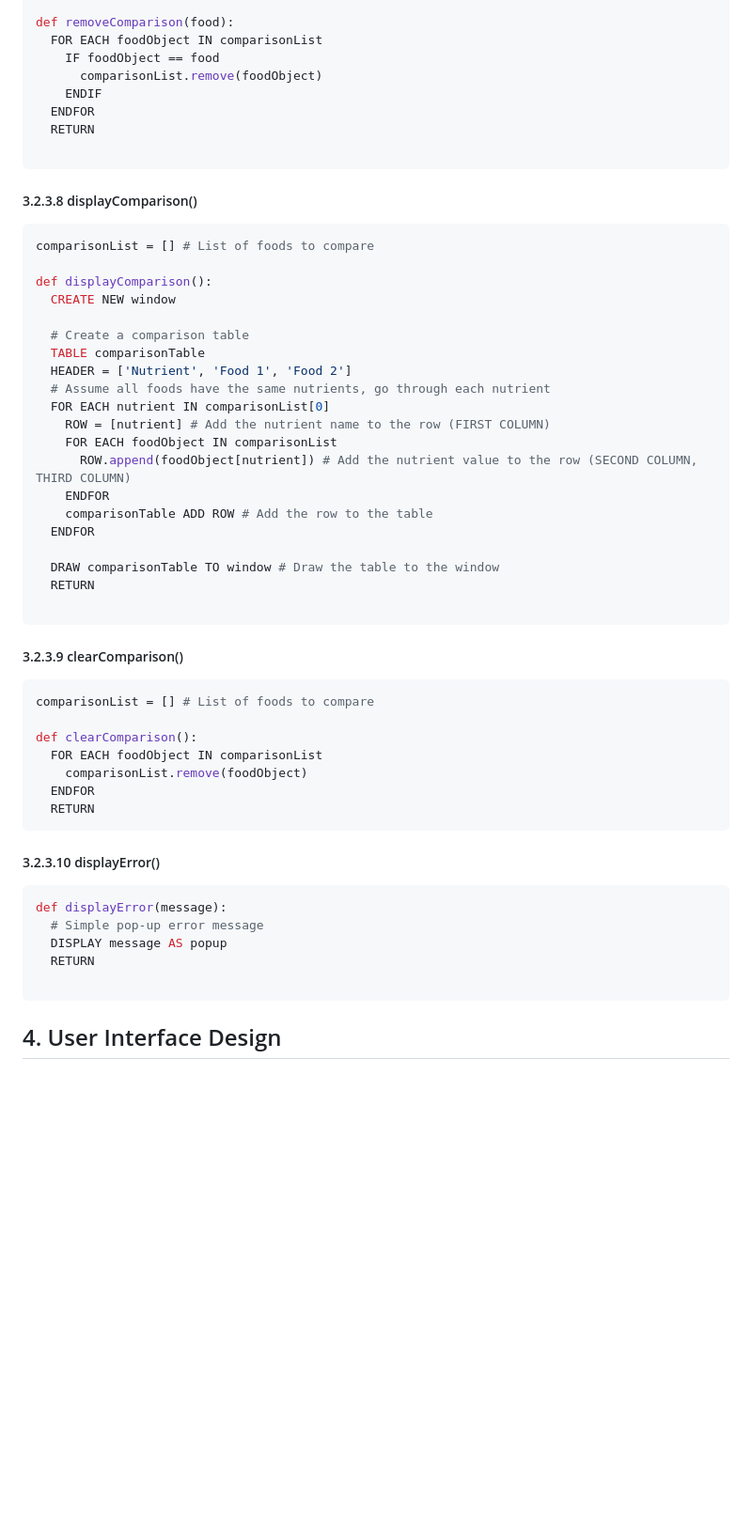
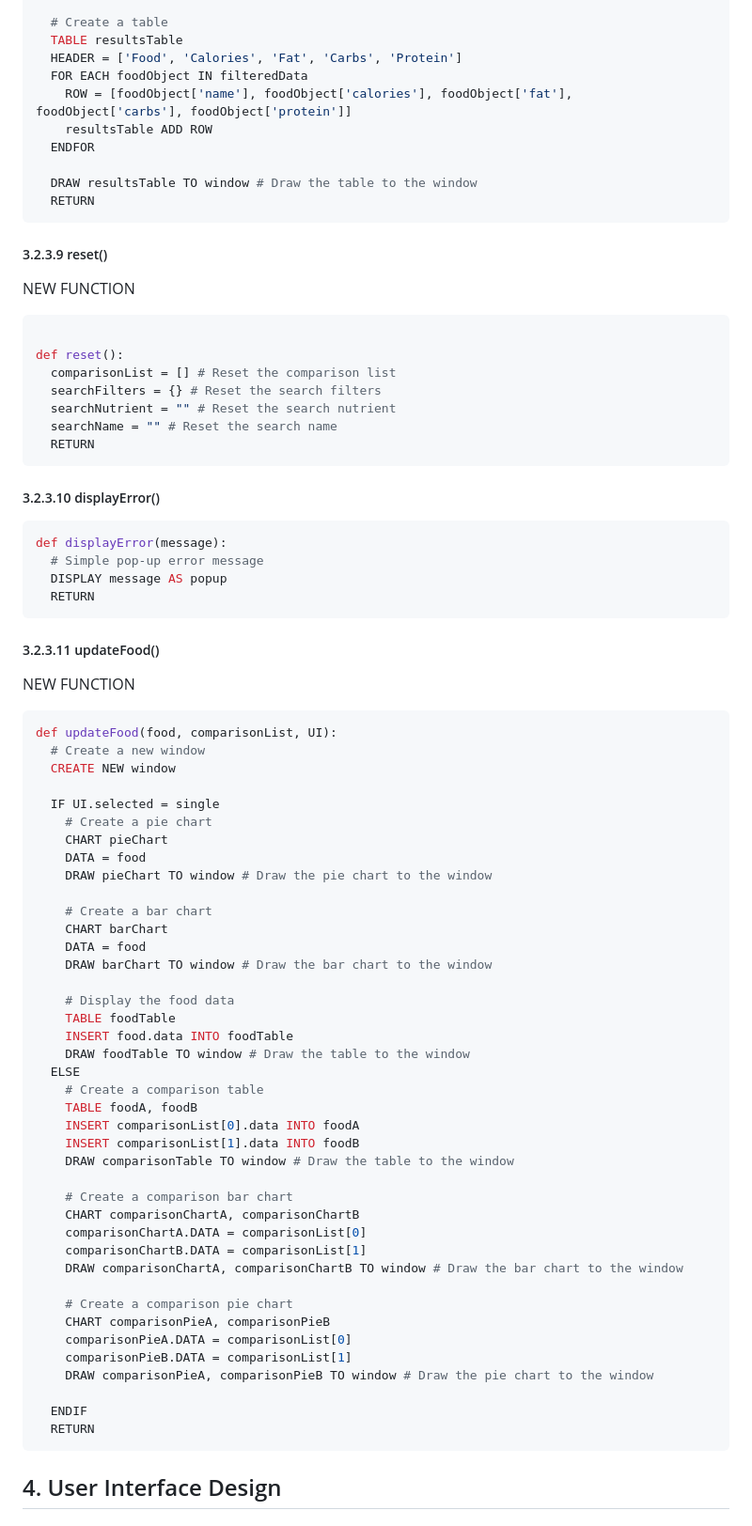
Before and after one commit to NickBland/2810ICT-milestone-2, a Markdown page: Software Design Document.md, the part around one of its changes. Shown at 94% size. GitHub-like rendering; blank space fills up the shorter version.

````diff
--- a/Software Design Document.md
+++ b/Software Design Document.md
@@ -368,48 +401,27 @@ comparisonList = [] # List of foods to compare
 
-def removeComparison(food):
-  FOR EACH foodObject IN comparisonList
-    IF foodObject == food
-      comparisonList.remove(foodObject)
-    ENDIF
+  # Create a table
+  TABLE resultsTable
+  HEADER = ['Food', 'Calories', 'Fat', 'Carbs', 'Protein']
+  FOR EACH foodObject IN filteredData
+    ROW = [foodObject['name'], foodObject['calories'], foodObject['fat'], foodObject['carbs'], foodObject['protein']]
+    resultsTable ADD ROW
   ENDFOR
+
+  DRAW resultsTable TO window # Draw the table to the window
   RETURN
-
 ```
 
-##### 3.2.3.8 displayComparison()
+##### 3.2.3.9 reset()
+
+<r>NEW FUNCTION</r>
 
 ```python
-comparisonList = [] # List of foods to compare
 
-def displayComparison():
-  CREATE NEW window
-
-  # Create a comparison table
-  TABLE comparisonTable
-  HEADER = ['Nutrient', 'Food 1', 'Food 2']
-  # Assume all foods have the same nutrients, go through each nutrient
-  FOR EACH nutrient IN comparisonList[0]
-    ROW = [nutrient] # Add the nutrient name to the row (FIRST COLUMN)
-    FOR EACH foodObject IN comparisonList
-      ROW.append(foodObject[nutrient]) # Add the nutrient value to the row (SECOND COLUMN, THIRD COLUMN)
-    ENDFOR
-    comparisonTable ADD ROW # Add the row to the table
-  ENDFOR
-
-  DRAW comparisonTable TO window # Draw the table to the window
-  RETURN
-
-```
-
-##### 3.2.3.9 clearComparison()
-
-```python
-comparisonList = [] # List of foods to compare
-
-def clearComparison():
-  FOR EACH foodObject IN comparisonList
-    comparisonList.remove(foodObject)
-  ENDFOR
+def reset():
+  comparisonList = [] # Reset the comparison list
+  searchFilters = {} # Reset the search filters
+  searchNutrient = "" # Reset the search nutrient
+  searchName = "" # Reset the search name
   RETURN
 ```
 
@@ -420,7 +432,53 @@ def displayError(message):
   # Simple pop-up error message
   DISPLAY message AS popup
   RETURN
+```
 
+##### 3.2.3.11 updateFood()
+
+<r>NEW FUNCTION</r>
+
+```python
+def updateFood(food, comparisonList, UI):
+  # Create a new window
+  CREATE NEW window
+
+  IF UI.selected = single
+    # Create a pie chart
+    CHART pieChart
+    DATA = food
+    DRAW pieChart TO window # Draw the pie chart to the window
+
+    # Create a bar chart
+    CHART barChart
+    DATA = food
+    DRAW barChart TO window # Draw the bar chart to the window
+
+    # Display the food data
+    TABLE foodTable
+    INSERT food.data INTO foodTable
+    DRAW foodTable TO window # Draw the table to the window
+  ELSE
+    # Create a comparison table
+    TABLE foodA, foodB
+    INSERT comparisonList[0].data INTO foodA
+    INSERT comparisonList[1].data INTO foodB
+    DRAW comparisonTable TO window # Draw the table to the window
+
+    # Create a comparison bar chart
+    CHART comparisonChartA, comparisonChartB
+    comparisonChartA.DATA = comparisonList[0]
+    comparisonChartB.DATA = comparisonList[1]
+    DRAW comparisonChartA, comparisonChartB TO window # Draw the bar chart to the window
+
+    # Create a comparison pie chart
+    CHART comparisonPieA, comparisonPieB
+    comparisonPieA.DATA = comparisonList[0]
+    comparisonPieB.DATA = comparisonList[1]
+    DRAW comparisonPieA, comparisonPieB TO window # Draw the pie chart to the window
+
+  ENDIF
+  RETURN
 ```
 
 ## 4. User Interface Design
````
Also changed, not shown: other parts of Software Design Document.md (+74 -41 lines).
